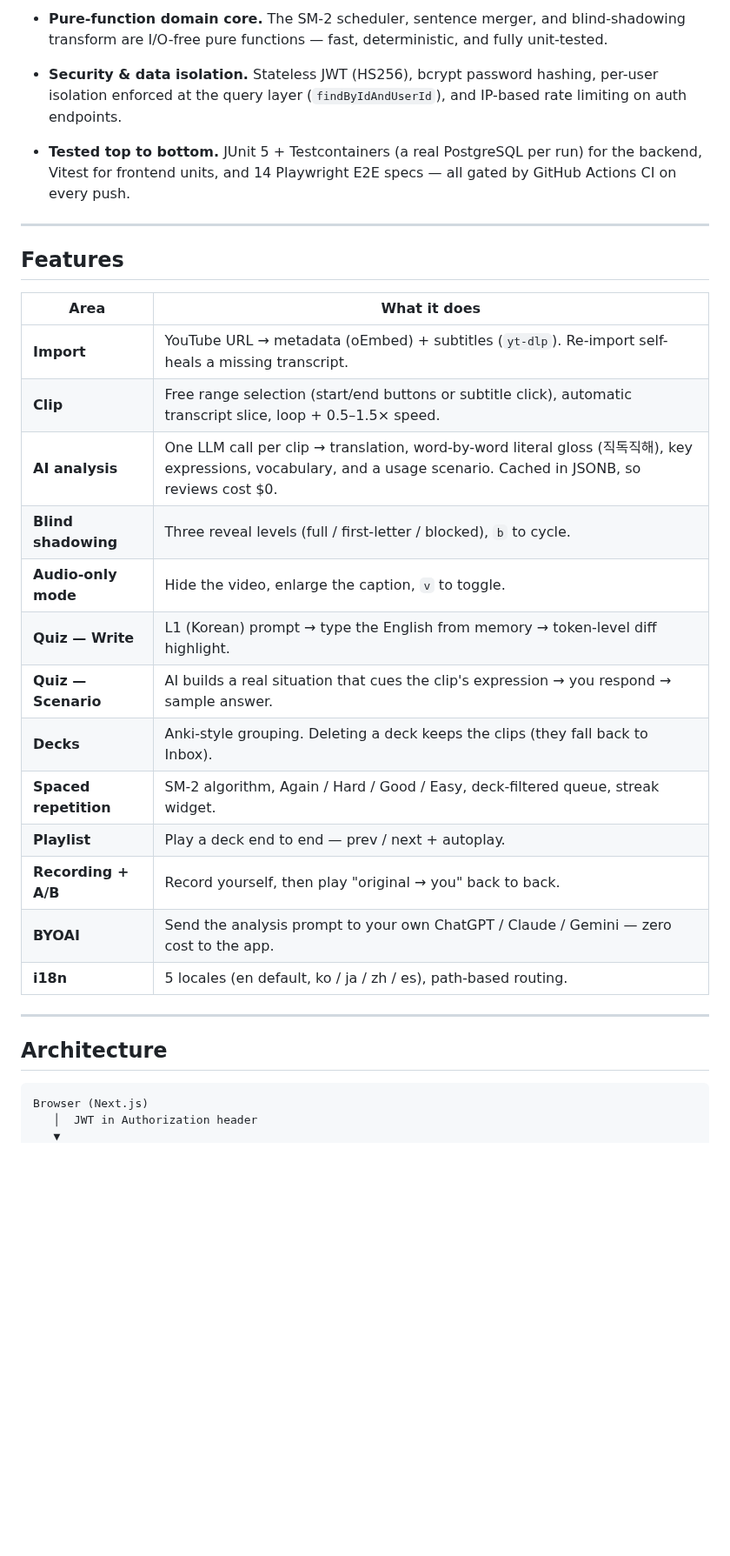
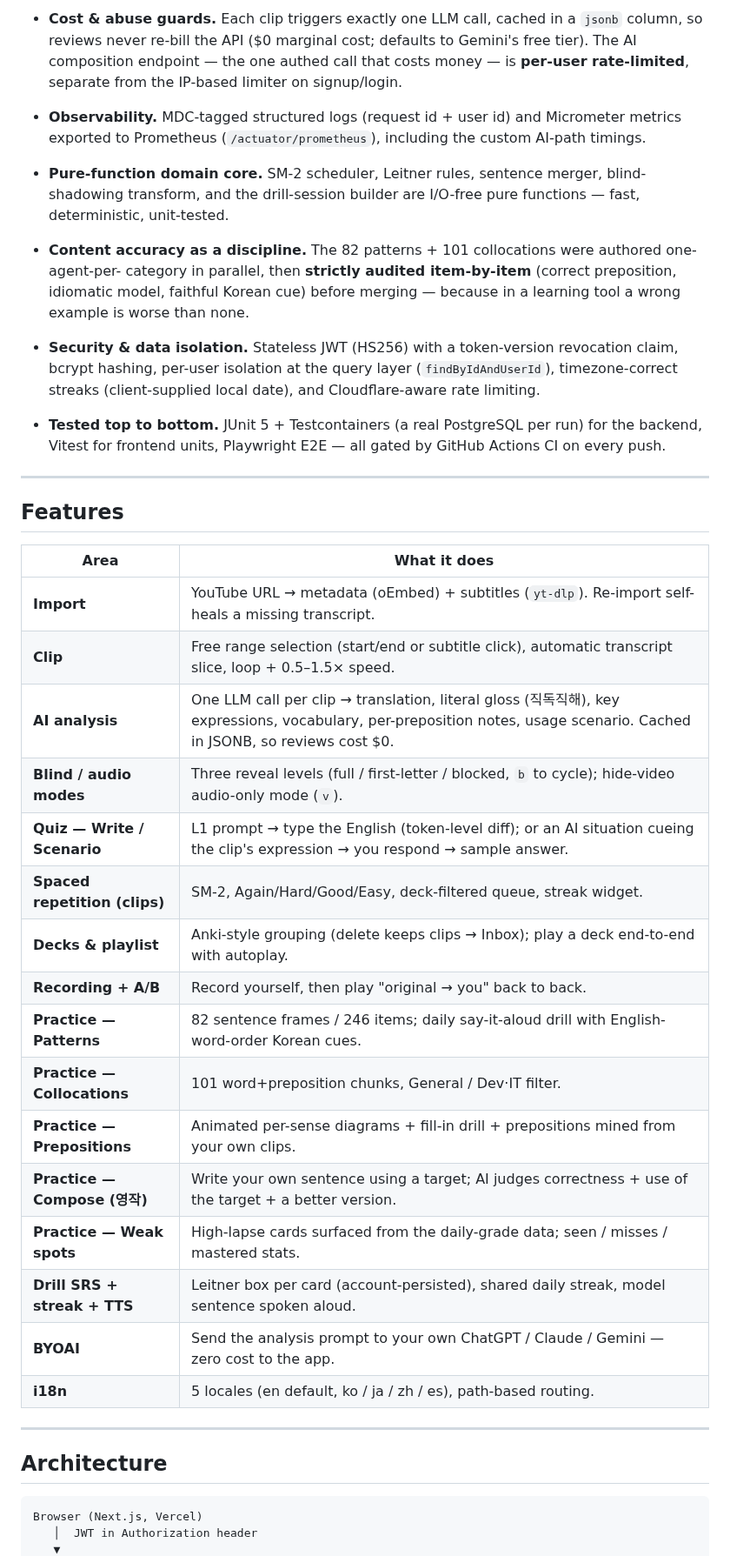
Before and after one commit to daeseon-ai-factory/shadow-ai, a Markdown page: README.md, the part around one of its changes. Shown at 87% size. GitHub-like rendering; blank space fills up the shorter version.

````diff
--- a/README.md
+++ b/README.md
@@ -65,12 +87,25 @@ The decisions I'd want to talk through in an interview:
 
-- **Pure-function domain core.** The SM-2 scheduler, sentence merger, and blind-shadowing transform
-  are I/O-free pure functions — fast, deterministic, and fully unit-tested.
+- **Cost & abuse guards.** Each clip triggers exactly one LLM call, cached in a `jsonb` column, so reviews
+  never re-bill the API ($0 marginal cost; defaults to Gemini's free tier). The AI composition endpoint —
+  the one authed call that costs money — is **per-user rate-limited**, separate from the IP-based limiter
+  on signup/login.
 
-- **Security & data isolation.** Stateless JWT (HS256), bcrypt password hashing, per-user isolation
-  enforced at the query layer (`findByIdAndUserId`), and IP-based rate limiting on auth endpoints.
+- **Observability.** MDC-tagged structured logs (request id + user id) and Micrometer metrics exported to
+  Prometheus (`/actuator/prometheus`), including the custom AI-path timings.
+
+- **Pure-function domain core.** SM-2 scheduler, Leitner rules, sentence merger, blind-shadowing
+  transform, and the drill-session builder are I/O-free pure functions — fast, deterministic, unit-tested.
+
+- **Content accuracy as a discipline.** The 82 patterns + 101 collocations were authored one-agent-per-
+  category in parallel, then **strictly audited item-by-item** (correct preposition, idiomatic model,
+  faithful Korean cue) before merging — because in a learning tool a wrong example is worse than none.
+
+- **Security & data isolation.** Stateless JWT (HS256) with a token-version revocation claim, bcrypt
+  hashing, per-user isolation at the query layer (`findByIdAndUserId`), timezone-correct streaks
+  (client-supplied local date), and Cloudflare-aware rate limiting.
 
 - **Tested top to bottom.** JUnit 5 + Testcontainers (a real PostgreSQL per run) for the backend,
-  Vitest for frontend units, and 14 Playwright E2E specs — all gated by GitHub Actions CI on every push.
+  Vitest for frontend units, Playwright E2E — all gated by GitHub Actions CI on every push.
 
 ---
 
@@ -79,16 +114,19 @@ The decisions I'd want to talk through in an interview:
 | Area | What it does |
 |------|------|
 | **Import** | YouTube URL → metadata (oEmbed) + subtitles (`yt-dlp`). Re-import self-heals a missing transcript. |
-| **Clip** | Free range selection (start/end buttons or subtitle click), automatic transcript slice, loop + 0.5–1.5× speed. |
-| **AI analysis** | One LLM call per clip → translation, word-by-word literal gloss (직독직해), key expressions, vocabulary, and a usage scenario. Cached in JSONB, so reviews cost $0. |
-| **Blind shadowing** | Three reveal levels (full / first-letter / blocked), `b` to cycle. |
-| **Audio-only mode** | Hide the video, enlarge the caption, `v` to toggle. |
-| **Quiz — Write** | L1 (Korean) prompt → type the English from memory → token-level diff highlight. |
-| **Quiz — Scenario** | AI builds a real situation that cues the clip's expression → you respond → sample answer. |
-| **Decks** | Anki-style grouping. Deleting a deck keeps the clips (they fall back to Inbox). |
-| **Spaced repetition** | SM-2 algorithm, Again / Hard / Good / Easy, deck-filtered queue, streak widget. |
-| **Playlist** | Play a deck end to end — prev / next + autoplay. |
+| **Clip** | Free range selection (start/end or subtitle click), automatic transcript slice, loop + 0.5–1.5× speed. |
+| **AI analysis** | One LLM call per clip → translation, literal gloss (직독직해), key expressions, vocabulary, per-preposition notes, usage scenario. Cached in JSONB, so reviews cost $0. |
+| **Blind / audio modes** | Three reveal levels (full / first-letter / blocked, `b` to cycle); hide-video audio-only mode (`v`). |
+| **Quiz — Write / Scenario** | L1 prompt → type the English (token-level diff); or an AI situation cueing the clip's expression → you respond → sample answer. |
+| **Spaced repetition (clips)** | SM-2, Again/Hard/Good/Easy, deck-filtered queue, streak widget. |
+| **Decks & playlist** | Anki-style grouping (delete keeps clips → Inbox); play a deck end-to-end with autoplay. |
 | **Recording + A/B** | Record yourself, then play "original → you" back to back. |
+| **Practice — Patterns** | 82 sentence frames / 246 items; daily say-it-aloud drill with English-word-order Korean cues. |
+| **Practice — Collocations** | 101 word+preposition chunks, General / Dev·IT filter. |
+| **Practice — Prepositions** | Animated per-sense diagrams + fill-in drill + prepositions mined from your own clips. |
+| **Practice — Compose (영작)** | Write your own sentence using a target; AI judges correctness + use of the target + a better version. |
+| **Practice — Weak spots** | High-lapse cards surfaced from the daily-grade data; seen / misses / mastered stats. |
+| **Drill SRS + streak + TTS** | Leitner box per card (account-persisted), shared daily streak, model sentence spoken aloud. |
 | **BYOAI** | Send the analysis prompt to your own ChatGPT / Claude / Gemini — zero cost to the app. |
 | **i18n** | 5 locales (en default, ko / ja / zh / es), path-based routing. |
 
@@ -97,6 +135,6 @@ The decisions I'd want to talk through in an interview:
 ## Architecture
 
 ```
-Browser (Next.js)
+Browser (Next.js, Vercel)
    │  JWT in Authorization header
    ▼
````
Also changed, not shown: other parts of README.md (+84 -67 lines).
